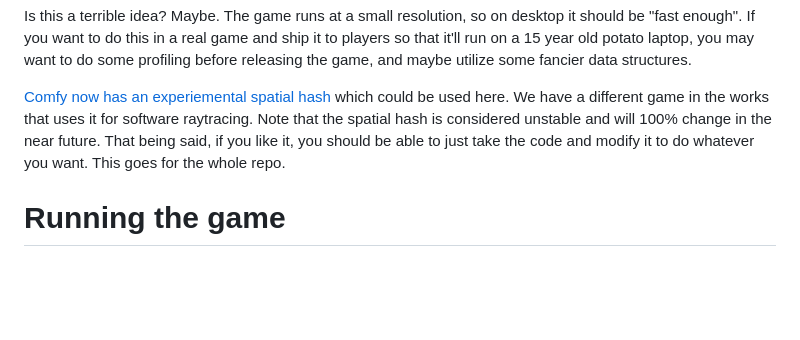
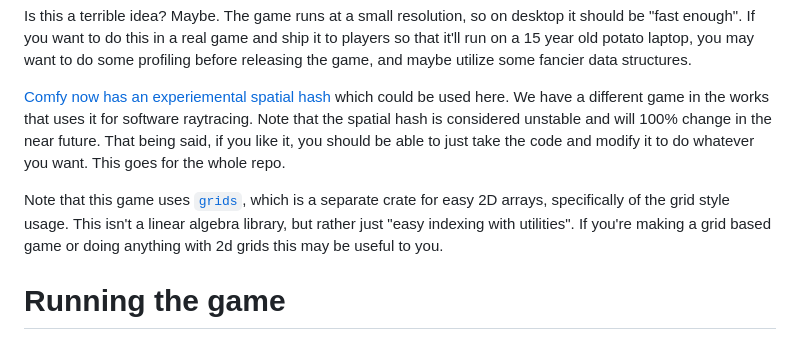
Before and after one commit to darthdeus/comfy-demos, a Markdown page: README.md, the part around the change. Rendered like a GitHub page; blank space fills up the shorter version.

Commit message:
Add note about grids

```diff
--- a/README.md
+++ b/README.md
@@ -53,6 +53,12 @@ will 100% change in the near future. That being said, if you like it, you
 should be able to just take the code and modify it to do whatever you want.
 This goes for the whole repo.
 
+Note that this game uses [`grids`](https://github.com/darthdeus/grids), which
+is a separate crate for easy 2D arrays, specifically of the grid style usage.
+This isn't a linear algebra library, but rather just "easy indexing with
+utilities". If you're making a grid based game or doing anything with 2d grids
+this may be useful to you.
+
 # Running the game
 
 To run the game simply run `make` and everything should work.
```
